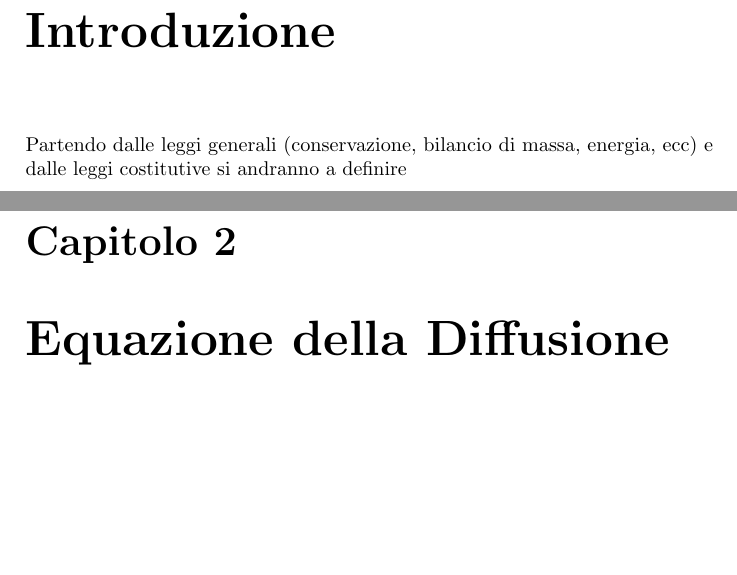
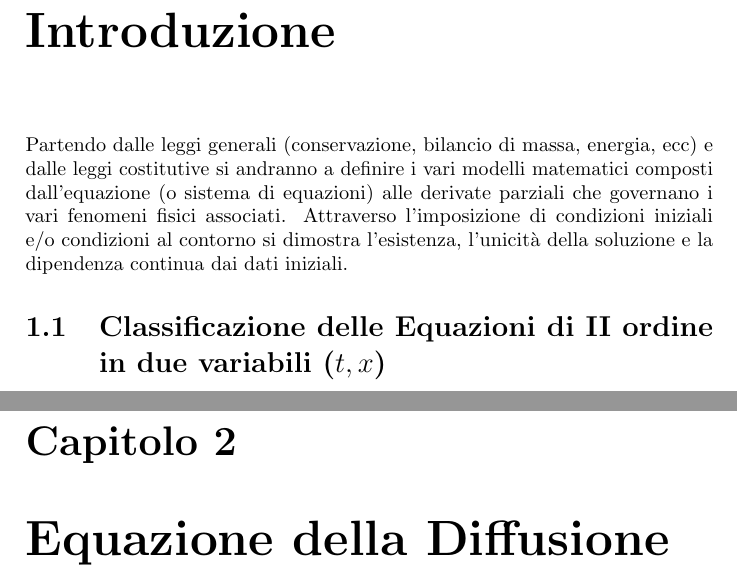
Before and after one commit to alexpacini/EqDiff_LM, a LaTeX document (Eq_diff_LS.tex, which reads intro.tex): two parts of pages 4 and 5 of 8, joined at a grey line, cut so that both start at the same text, the shorter picture padded with empty space. Compiled offline with pdfLaTeX.

Commit message:
21/12/2012 n3

```diff
--- a/intro.tex
+++ b/intro.tex
@@ -1 +1,6 @@
 Partendo dalle leggi generali (conservazione, bilancio di massa, energia, ecc) e dalle leggi costitutive si andranno a definire
+i vari modelli matematici composti dall'equazione (o sistema di equazioni) alle derivate parziali che governano i vari fenomeni fisici associati.
+Attraverso l'imposizione di condizioni iniziali e/o condizioni al contorno si dimostra l'esistenza, l'unicit\`a della soluzione e la dipendenza continua
+dai dati iniziali.
+%
+\section{Classificazione delle Equazioni di II ordine in due variabili ($t,x$)}
```
